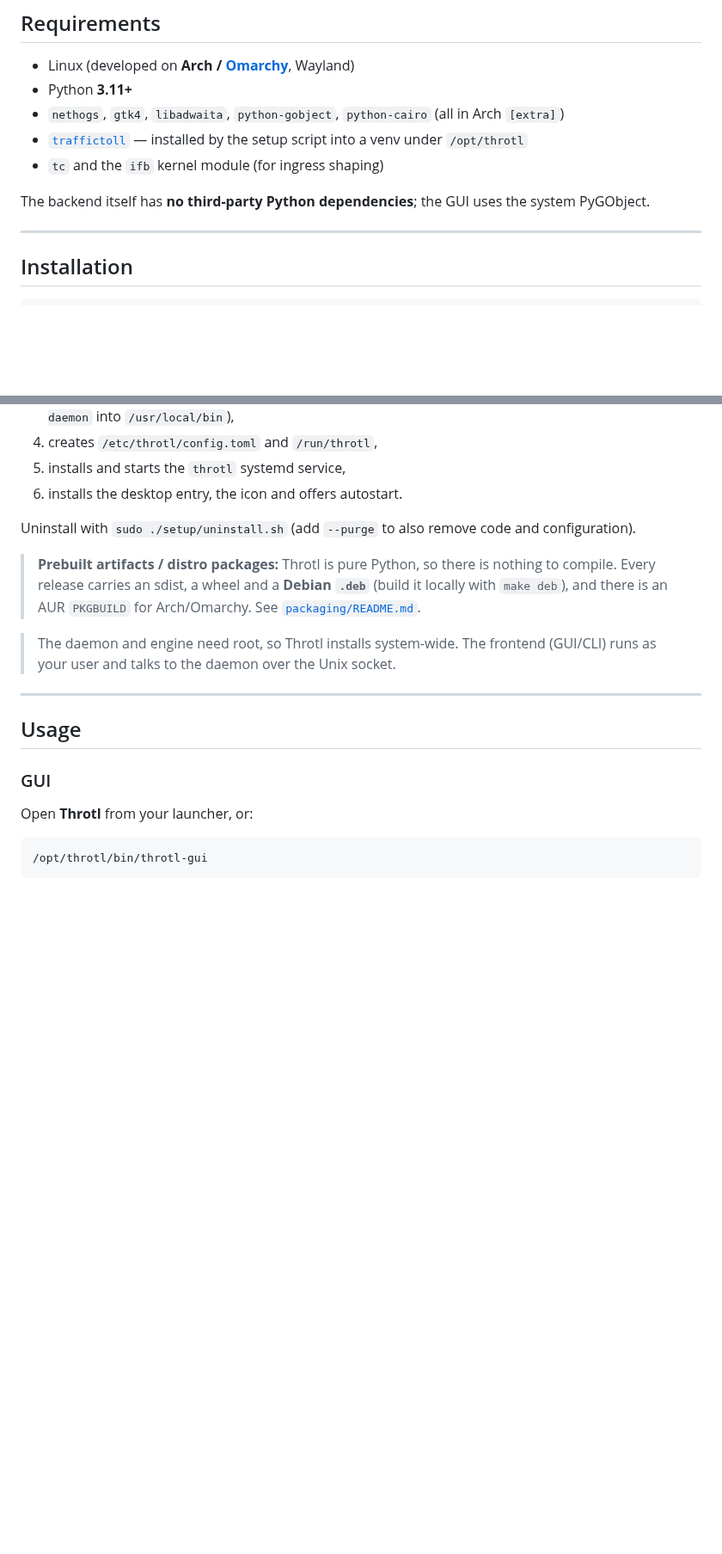
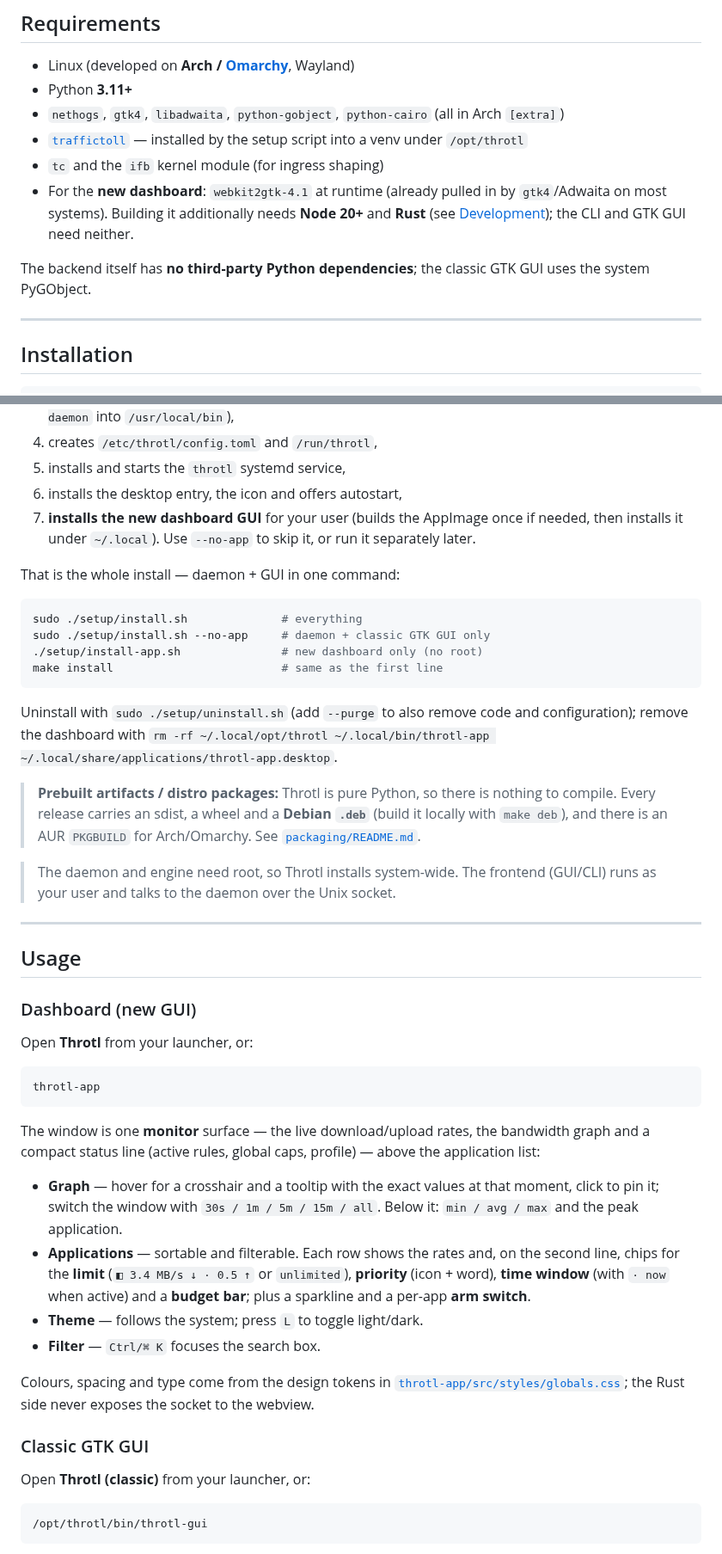
Before and after one commit to Flenser42/throtl, a Markdown page: README.md, 2 parts joined by grey strips. Shown at 86% size. GitHub-like rendering; blank space fills up the shorter version.

````diff
--- a/README.md
+++ b/README.md
@@ -146,9 +157,13 @@ as a synthetic `(unattributed)` row instead of being dropped.
 - [`traffictoll`](https://github.com/cryzed/TrafficToll) — installed by the setup
   script into a venv under `/opt/throtl`
 - `tc` and the `ifb` kernel module (for ingress shaping)
+- For the **new dashboard**: `webkit2gtk-4.1` at runtime (already pulled in by
+  `gtk4`/Adwaita on most systems). Building it additionally needs **Node 20+**
+  and **Rust** (see [Development](#development)); the CLI and GTK GUI need
+  neither.
 
-The backend itself has **no third-party Python dependencies**; the GUI uses the
-system PyGObject.
+The backend itself has **no third-party Python dependencies**; the classic GTK
+GUI uses the system PyGObject.
 
 ---
 
@@ -168,10 +183,23 @@ The script:
    `throtl-cli` / `throtl-gui` / `throtl-daemon` into `/usr/local/bin`),
 4. creates `/etc/throtl/config.toml` and `/run/throtl`,
 5. installs and starts the `throtl` systemd service,
-6. installs the desktop entry, the icon and offers autostart.
+6. installs the desktop entry, the icon and offers autostart,
+7. **installs the new dashboard GUI** for your user (builds the AppImage once
+   if needed, then installs it under `~/.local`). Use `--no-app` to skip it, or
+   run it separately later.
+
+That is the whole install — daemon + GUI in one command:
+
+```bash
+sudo ./setup/install.sh              # everything
+sudo ./setup/install.sh --no-app     # daemon + classic GTK GUI only
+./setup/install-app.sh               # new dashboard only (no root)
+make install                         # same as the first line
+```
 
 Uninstall with `sudo ./setup/uninstall.sh` (add `--purge` to also remove code
-and configuration).
+and configuration); remove the dashboard with
+`rm -rf ~/.local/opt/throtl ~/.local/bin/throtl-app ~/.local/share/applications/throtl-app.desktop`.
 
 > **Prebuilt artifacts / distro packages:** Throtl is pure Python, so there is
 > nothing to compile. Every release carries an sdist, a wheel and a **Debian
@@ -185,9 +213,35 @@ and configuration).
 
 ## Usage
 
-### GUI
+### Dashboard (new GUI)
 
 Open **Throtl** from your launcher, or:
+
+```bash
+throtl-app
+```
+
+The window is one **monitor** surface — the live download/upload rates, the
+bandwidth graph and a compact status line (active rules, global caps, profile)
+— above the application list:
+
+- **Graph** — hover for a crosshair and a tooltip with the exact values at that
+  moment, click to pin it; switch the window with `30s / 1m / 5m / 15m / all`.
+  Below it: `min / avg / max` and the peak application.
+- **Applications** — sortable and filterable. Each row shows the rates and, on
+  the second line, chips for the **limit** (`◧ 3.4 MB/s ↓ · 0.5 ↑` or
+  `unlimited`), **priority** (icon + word), **time window** (with `· now` when
+  active) and a **budget bar**; plus a sparkline and a per-app **arm switch**.
+- **Theme** — follows the system; press `L` to toggle light/dark.
+- **Filter** — `Ctrl/⌘ K` focuses the search box.
+
+Colours, spacing and type come from the design tokens in
+[`throtl-app/src/styles/globals.css`](throtl-app/src/styles/globals.css); the
+Rust side never exposes the socket to the webview.
+
+### Classic GTK GUI
+
+Open **Throtl (classic)** from your launcher, or:
 
 ```bash
 /opt/throtl/bin/throtl-gui
````
Also changed, not shown: other parts of README.md (+48 -11 lines), CHANGELOG.md (+12 -0 lines), throtl-app/README.md (+2 -2 lines), docs/images/dashboard-dark.png (added), docs/images/dashboard-light.png (added), 10 other files.
